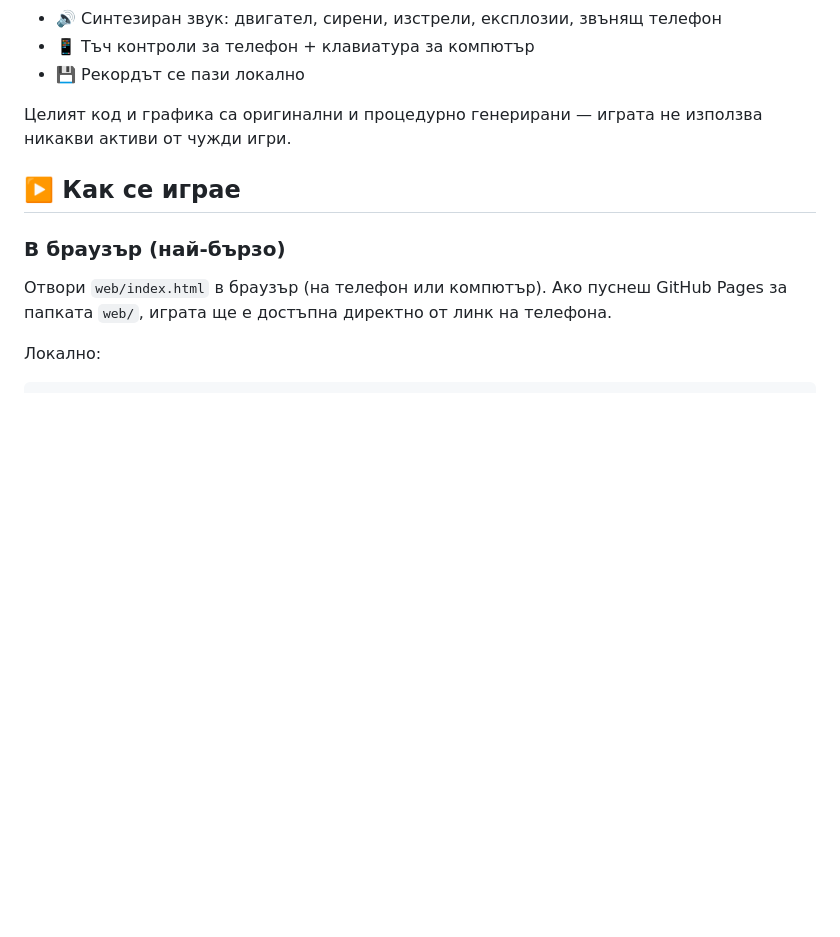
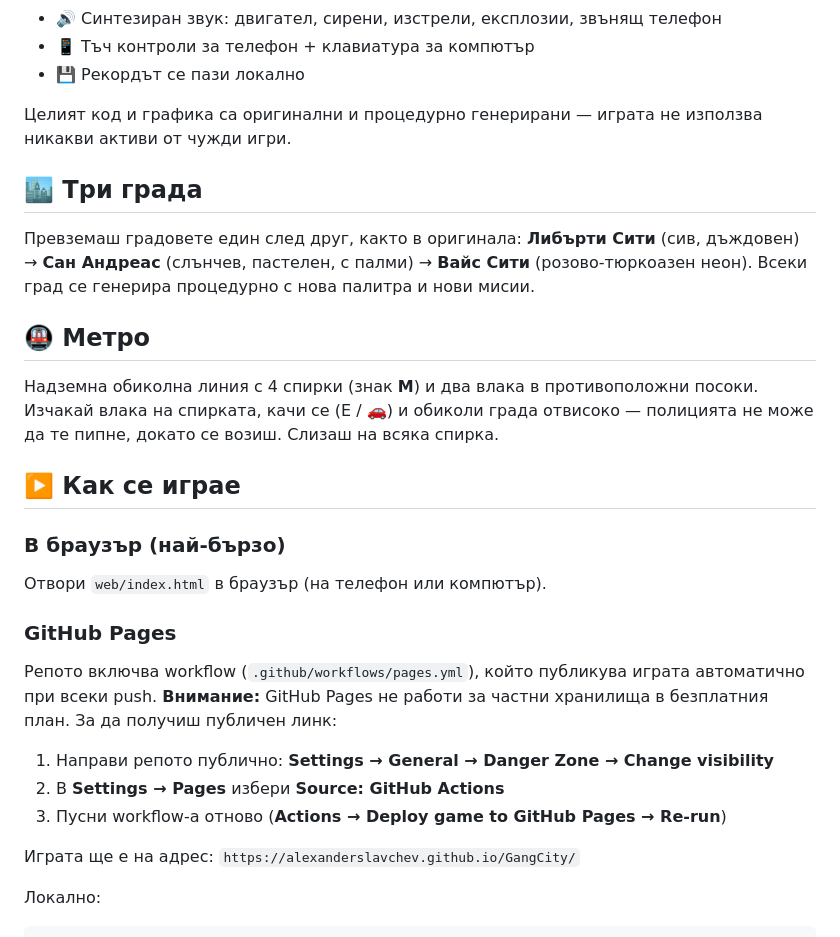
Before and after one commit to AlexanderSlavchev/GangCity, a Markdown page: README.md, the part around the change. GitHub-like rendering; blank space fills up the shorter version.

Commit message:
Document cities, metro and GitHub Pages setup in README
Pages requires a public repository on the free plan, so the README now
walks through changing visibility, selecting the GitHub Actions source
and re-running the deploy workflow.

Co-Authored-By: Claude Fable 5 <noreply@anthropic.com>
Claude-Session: https://claude.ai/code/session_01TVgxuGAKNqUzmo9JKYChvD

````diff
--- a/README.md
+++ b/README.md
@@ -39,11 +39,34 @@
 Целият код и графика са оригинални и процедурно генерирани — играта не използва
 никакви активи от чужди игри.
 
+## 🏙️ Три града
+
+Превземаш градовете един след друг, както в оригинала:
+**Либърти Сити** (сив, дъждовен) → **Сан Андреас** (слънчев, пастелен, с палми)
+→ **Вайс Сити** (розово-тюркоазен неон). Всеки град се генерира процедурно
+с нова палитра и нови мисии.
+
+## 🚇 Метро
+
+Надземна обиколна линия с 4 спирки (знак **М**) и два влака в противоположни
+посоки. Изчакай влака на спирката, качи се (Е / 🚗) и обиколи града отвисоко —
+полицията не може да те пипне, докато се возиш. Слизаш на всяка спирка.
+
 ## ▶️ Как се играе
 
 ### В браузър (най-бързо)
-Отвори `web/index.html` в браузър (на телефон или компютър). Ако пуснеш
-GitHub Pages за папката `web/`, играта ще е достъпна директно от линк на телефона.
+Отвори `web/index.html` в браузър (на телефон или компютър).
+
+### GitHub Pages
+Репото включва workflow (`.github/workflows/pages.yml`), който публикува
+играта автоматично при всеки push. **Внимание:** GitHub Pages не работи за
+частни хранилища в безплатния план. За да получиш публичен линк:
+
+1. Направи репото публично: **Settings → General → Danger Zone → Change visibility**
+2. В **Settings → Pages** избери **Source: GitHub Actions**
+3. Пусни workflow-а отново (**Actions → Deploy game to GitHub Pages → Re-run**)
+
+Играта ще е на адрес: `https://alexanderslavchev.github.io/GangCity/`
 
 Локално:
 ```bash
````
